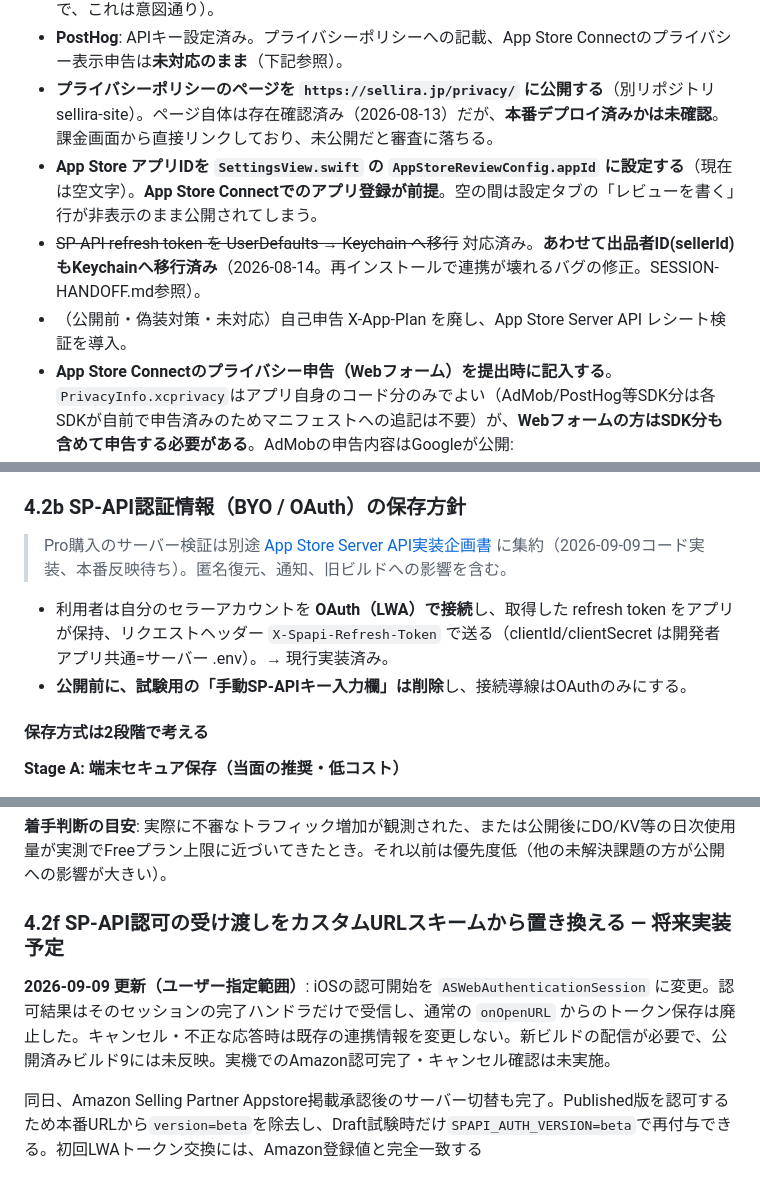
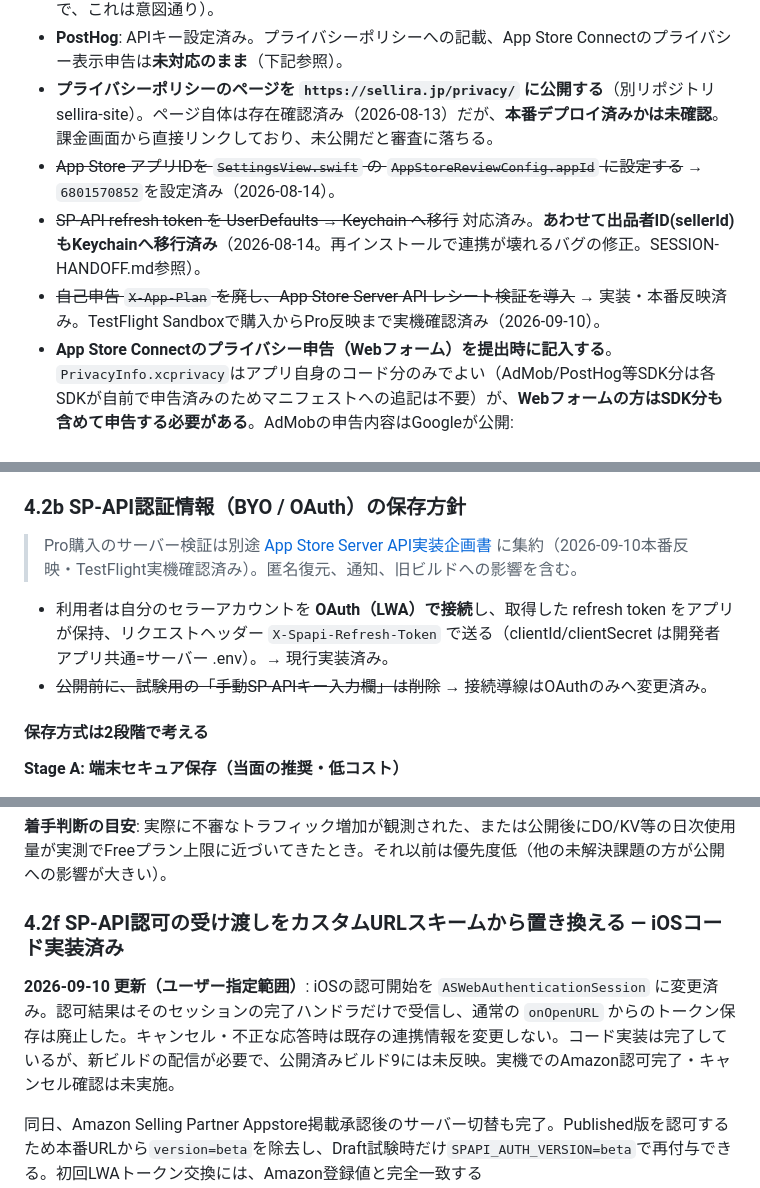
Before and after one commit to yuriasu2/-barcode_sedori, a Markdown page: FREEMIUM-PLAN.md, 3 parts joined by grey strips. Drawn GitHub-style.

Commit message:
docs: mark post-review work complete

```diff
--- a/FREEMIUM-PLAN.md
+++ b/FREEMIUM-PLAN.md
@@ -28,9 +39,9 @@
 - ~~試験用の手動SP-APIキー入力欄を削除~~ 対応済み（`SecureField`は現在Keepa BYOキー欄のみで、これは意図通り）。
 - **PostHog**: APIキー設定済み。プライバシーポリシーへの記載、App Store Connectのプライバシー表示申告は**未対応のまま**（下記参照）。
 - **プライバシーポリシーのページを `https://sellira.jp/privacy/` に公開する**（別リポジトリ sellira-site）。ページ自体は存在確認済み（2026-08-13）だが、**本番デプロイ済みかは未確認**。課金画面から直接リンクしており、未公開だと審査に落ちる。
-- **App Store アプリIDを `SettingsView.swift` の `AppStoreReviewConfig.appId` に設定する**（現在は空文字）。**App Store Connectでのアプリ登録が前提**。空の間は設定タブの「レビューを書く」行が非表示のまま公開されてしまう。
+- ~~App Store アプリIDを `SettingsView.swift` の `AppStoreReviewConfig.appId` に設定する~~ → `6801570852`を設定済み（2026-08-14）。
 - ~~SP-API refresh token を UserDefaults → Keychain へ移行~~ 対応済み。**あわせて出品者ID(sellerId)もKeychainへ移行済み**（2026-08-14。再インストールで連携が壊れるバグの修正。SESSION-HANDOFF.md参照）。
-- （公開前・偽装対策・未対応）自己申告 X-App-Plan を廃し、App Store Server API レシート検証を導入。
+- ~~自己申告 `X-App-Plan` を廃し、App Store Server API レシート検証を導入~~ → 実装・本番反映済み。TestFlight Sandboxで購入からPro反映まで実機確認済み（2026-09-10）。
 - **App Store Connectのプライバシー申告（Webフォーム）を提出時に記入する**。`PrivacyInfo.xcprivacy`はアプリ自身のコード分のみでよい（AdMob/PostHog等SDK分は各SDKが自前で申告済みのためマニフェストへの追記は不要）が、**Webフォームの方はSDK分も含めて申告する必要がある**。AdMobの申告内容はGoogleが公開: <https://developers.google.com/admob/ios/privacy/data-disclosure>。詳細はSESSION-HANDOFF.mdの「マニフェストとApp Store Connectのプライバシー申告の使い分け」参照。
 - **無認証で公開されているデモ用エンドポイント2本**（`/api/keepa-throttle-demo/seed` `/probe`）にIPレート制限を追加済み（2026-08-14）。エンドポイント自体は本番検証用に維持する判断（削除しない）。
 - リワード広告のSSVコールバックURL（`https://api.sellira.jp/api/admob/ssv`）をAdMobコンソールで設定する（ユーザー作業・未対応）。
@@ -97,10 +108,10 @@
 
 ### 4.2b SP-API認証情報（BYO / OAuth）の保存方針
 
-> Pro購入のサーバー検証は別途 [App Store Server API実装企画書](APP-STORE-SERVER-VERIFICATION-PLAN.md) に集約（2026-09-09コード実装、本番反映待ち）。匿名復元、通知、旧ビルドへの影響を含む。
+> Pro購入のサーバー検証は別途 [App Store Server API実装企画書](APP-STORE-SERVER-VERIFICATION-PLAN.md) に集約（2026-09-10本番反映・TestFlight実機確認済み）。匿名復元、通知、旧ビルドへの影響を含む。
 
 - 利用者は自分のセラーアカウントを **OAuth（LWA）で接続**し、取得した refresh token をアプリが保持、リクエストヘッダー `X-Spapi-Refresh-Token` で送る（clientId/clientSecret は開発者アプリ共通=サーバー .env）。→ 現行実装済み。
-- **公開前に、試験用の「手動SP-APIキー入力欄」は削除**し、接続導線はOAuthのみにする。
+- ~~公開前に、試験用の「手動SP-APIキー入力欄」は削除~~ → 接続導線はOAuthのみへ変更済み。
 
 #### 保存方式は2段階で考える
 
@@ -195,9 +206,9 @@
 
 **着手判断の目安**: 実際に不審なトラフィック増加が観測された、または公開後にDO/KV等の日次使用量が実測でFreeプラン上限に近づいてきたとき。それ以前は優先度低（他の未解決課題の方が公開への影響が大きい）。
 
-### 4.2f SP-API認可の受け渡しをカスタムURLスキームから置き換える — 将来実装予定
+### 4.2f SP-API認可の受け渡しをカスタムURLスキームから置き換える — iOSコード実装済み
 
-**2026-09-09 更新（ユーザー指定範囲）**: iOSの認可開始を `ASWebAuthenticationSession` に変更。認可結果はそのセッションの完了ハンドラだけで受信し、通常の `onOpenURL` からのトークン保存は廃止した。キャンセル・不正な応答時は既存の連携情報を変更しない。新ビルドの配信が必要で、公開済みビルド9には未反映。実機でのAmazon認可完了・キャンセル確認は未実施。
+**2026-09-10 更新（ユーザー指定範囲）**: iOSの認可開始を `ASWebAuthenticationSession` に変更済み。認可結果はそのセッションの完了ハンドラだけで受信し、通常の `onOpenURL` からのトークン保存は廃止した。キャンセル・不正な応答時は既存の連携情報を変更しない。コード実装は完了しているが、新ビルドの配信が必要で、公開済みビルド9には未反映。実機でのAmazon認可完了・キャンセル確認は未実施。
 
 同日、Amazon Selling Partner Appstore掲載承認後のサーバー切替も完了。Published版を認可するため本番URLから`version=beta`を除去し、Draft試験時だけ`SPAPI_AUTH_VERSION=beta`で再付与できる。初回LWAトークン交換には、Amazon登録値と完全一致する`LWA_REDIRECT_URI=https://api.sellira.jp/oauth/callback`を送信する。本番Workerへデプロイし、認可開始URLの転送先に`version`がないことまで確認済み。第三者セラーによる通し確認は未実施。
 
```
Also changed, not shown: other parts of FREEMIUM-PLAN.md (+25 -14 lines), SPAPI-APPSTORE-CHECKLIST.md (+4 -4 lines).
